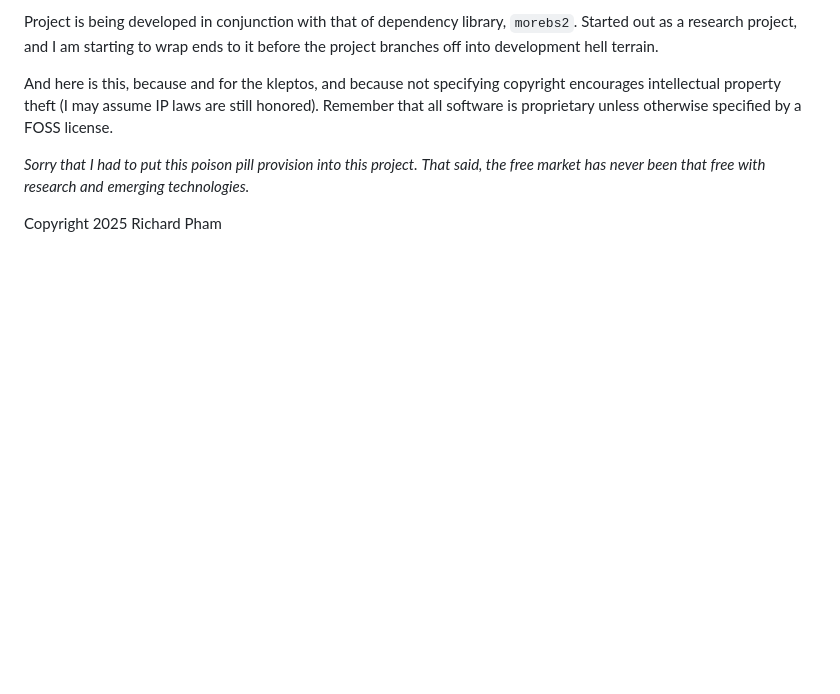
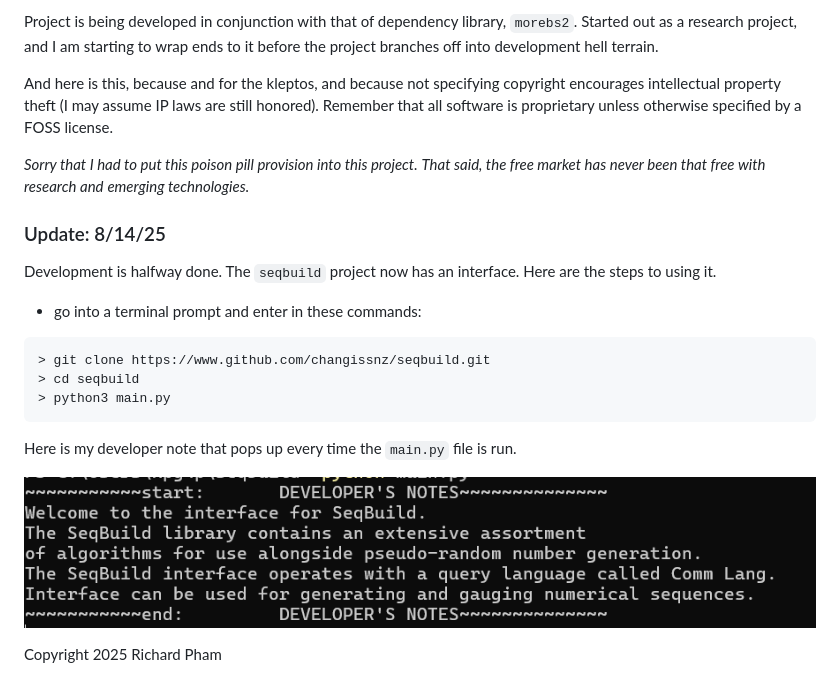
Before and after one commit to Changissnz/seqbuild, a Markdown page: README.md, the part around the change. Rendered like a GitHub page; pictures changed too: 2025-08-14__developer_note.png (added); blank space fills up the shorter version.

Commit message:
add developer note for user interface

````diff
--- a/README.md
+++ b/README.md
@@ -22,4 +22,20 @@ specified by a FOSS license.
 *That said, the free market has never been that free with research and*
 *emerging technologies.*
 
+### Update: 8/14/25
+
+Development is halfway done. The `seqbuild` project now has an interface.
+Here are the steps to using it.
+- go into a terminal prompt and enter in these commands:
+```
+> git clone https://www.github.com/changissnz/seqbuild.git
+> cd seqbuild
+> python3 main.py
+```
+
+Here is my developer note that pops up every time the `main.py` file
+is run.
+
+![Local Image](2025-08-14__developer_note.png)
+
 Copyright 2025 Richard Pham
````
Also changed, not shown: 2 other files.
